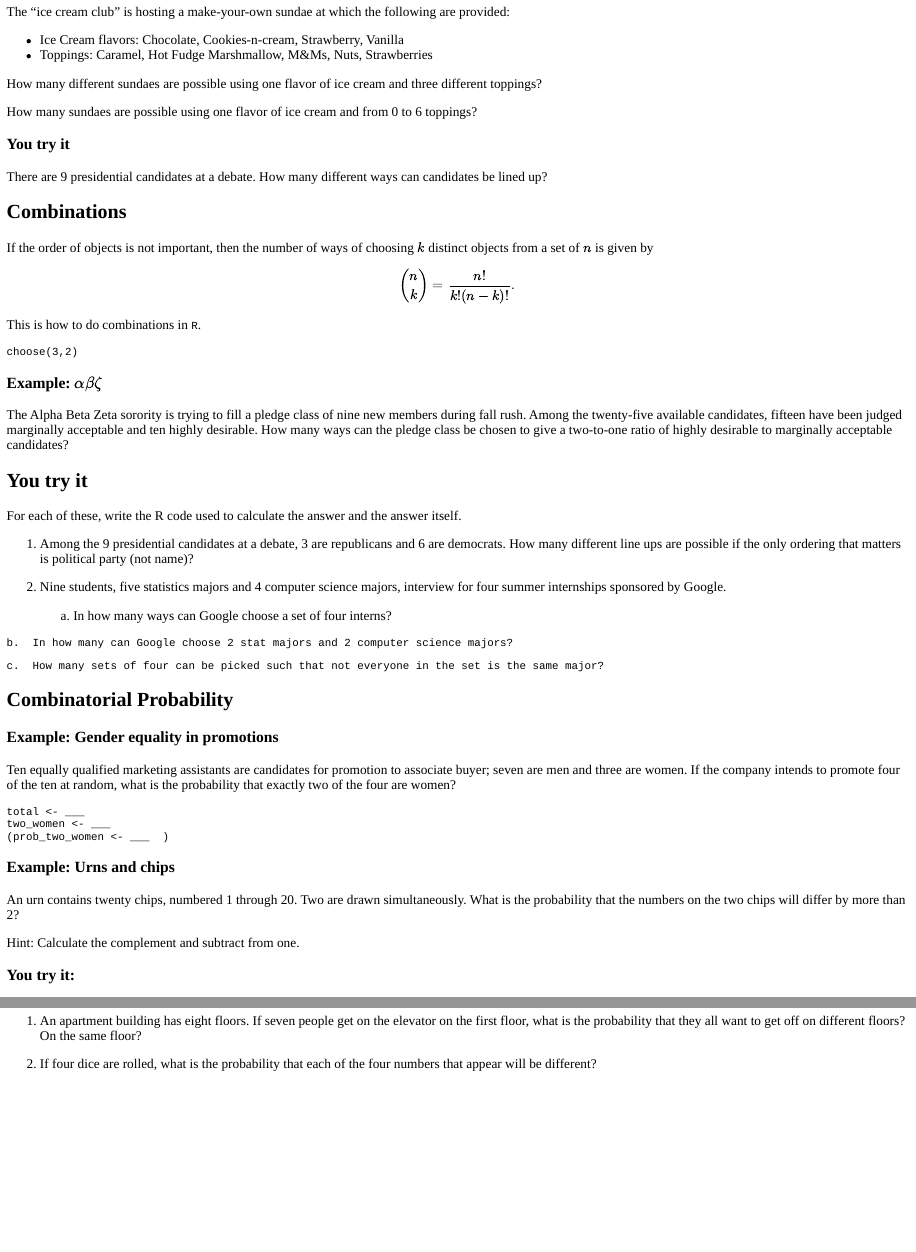
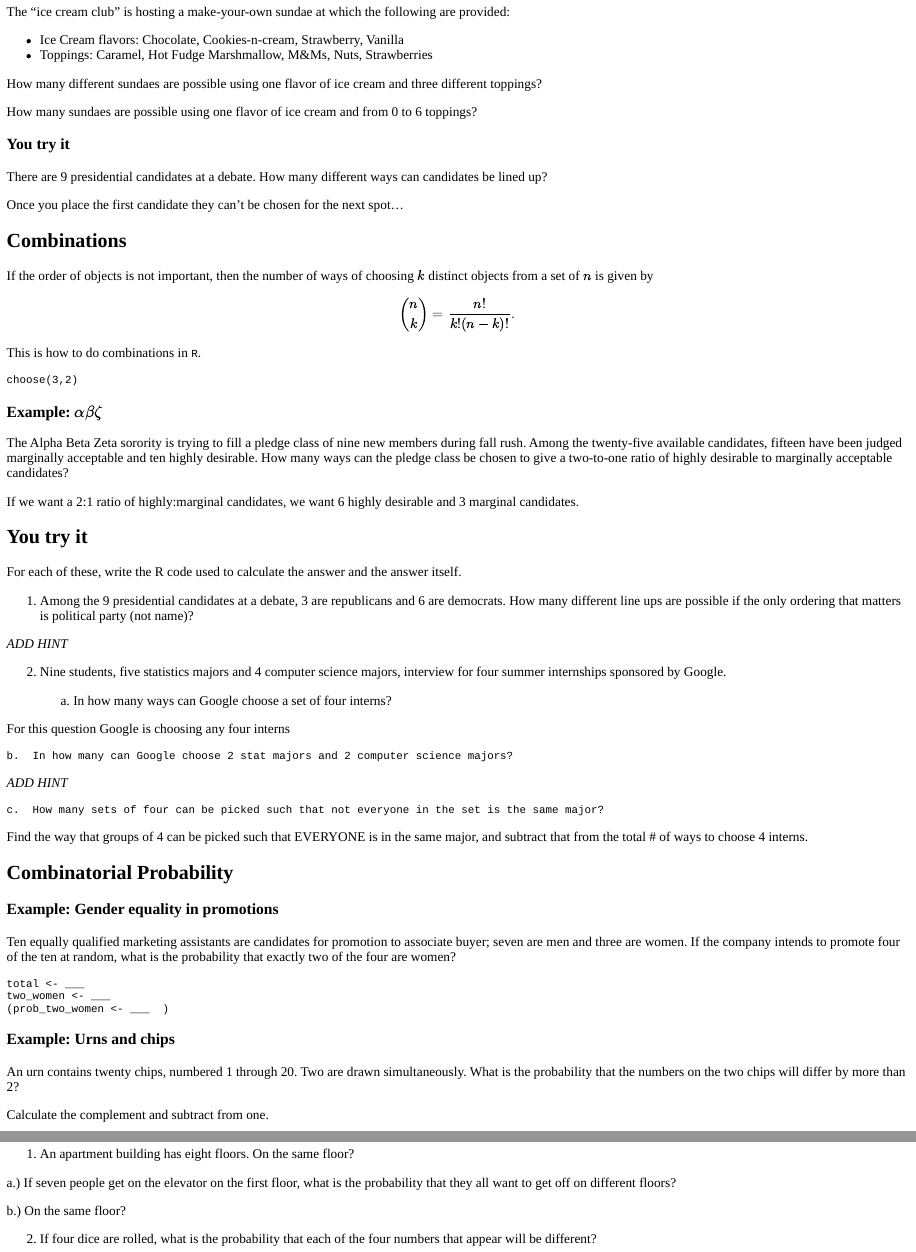
Before and after one commit to norcalbiostat/350_tutorials, an R Markdown document (math350_lrt_2_4_Counting_Arguments/math350_lrt_2_4_Counting_Arguments.Rmd): the page in a window 1100 px wide, from 580 px down, and a second part further down, joined at a grey line. The pictures show the output file math350_lrt_2_4_Counting_Arguments/math350_lrt_2_4_Counting_Arguments.html that the author committed with the source, opened offline.

Commit message:
2.4 still need to fix quiz questions

````diff
--- a/math350_lrt_2_4_Counting_Arguments/math350_lrt_2_4_Counting_Arguments.Rmd
+++ b/math350_lrt_2_4_Counting_Arguments/math350_lrt_2_4_Counting_Arguments.Rmd
@@ -129,6 +152,14 @@ There are 9 presidential candidates at a debate. How many different ways can can
 
 ```{r yti2, exercise = TRUE}
 
+```
+
+:::{#yti2-hint}
+Once you place the first candidate they can't be chosen for the next spot...
+:::
+
+```{r yti2-check}
+grade_result(pass_if(~identical(.result, 362880)))
 ```
 
 ## Combinations
@@ -146,12 +177,28 @@ This is how to do combinations in `R`.
 choose(3,2)
 ```
 
+```{r combo-solution}
+choose(3,2)
+```
+
+```{r combo-check}
+grade_code()
+```
+
 ### Example: $\alpha\beta\zeta$
 
 The Alpha Beta Zeta sorority is trying to fill a pledge class of nine new members during fall rush. Among the twenty-five available candidates, fifteen have been judged marginally acceptable and ten highly desirable. How many ways can the pledge class be chosen to give a two-to-one ratio of highly desirable to marginally acceptable candidates?
 
 ```{r ex3, exercise = TRUE}
 
+```
+
+:::{#ex3-hint}
+If we want a 2:1 ratio of highly:marginal candidates, we want 6 highly desirable and 3 marginal candidates.
+:::
+
+```{r ex3-check}
+grade_result(pass_if(~identical(.result, 95550)))
 ```
 
 ## You try it
@@ -164,6 +211,14 @@ For each of these, write the R code used to calculate the answer and the answer
 
 ```
 
+:::{#yti3a-hint}
+*ADD HINT*
+:::
+
+```{r yti3a-check}
+grade_result(pass_if(~identical(.result, 84))) #check answer
+```
+
 
 2.  Nine students, five statistics majors and 4 computer science majors, interview for four summer internships sponsored by Google.
 
@@ -173,16 +228,39 @@ For each of these, write the R code used to calculate the answer and the answer
 
 ```
 
+:::{yti3bi--hint}
+For this question Google is choosing any four interns
+:::
+```{r yti3bi-check}
+grade_result(pass_if(~identical(.result, 126)))
+```
+
     b.  In how many can Google choose 2 stat majors and 2 computer science majors?
 
 ```{r yti3bii, exercise = TRUE}
 
 ```
 
+:::{yti3bii--hint}
+*ADD HINT*
+:::
+
+```{r yti3bii-check}
+grade_result(pass_if(~identical(.result, 60)))
+```
+
     c.  How many sets of four can be picked such that not everyone in the set is the same major?
 
 ```{r yti3biii, exercise = TRUE}
 
+```
+
+:::{yti3biii-hint}
+Find the way that groups of 4 can be picked such that EVERYONE is in the same major, and subtract that from the total # of ways to choose 4 interns.
+:::
+
+```{r yti3biii-check}
+grade_result(pass_if(~identical(.result, 120)))
 ```
 
 ## Combinatorial Probability
@@ -197,6 +275,10 @@ two_women <- ___
 (prob_two_women <- ___  )
 ```
 
+```{r ex4-check}
+grade_this(pass_if_equal(x = round(.result,1), y = .3))
+```
+
 ### Example: Urns and chips
 
 An urn contains twenty chips, numbered 1 through 20. Two are drawn simultaneously. What is the probability that the numbers on the two chips will differ by more than 2?
@@ -206,5 +288,5 @@ total <- ___________
 ```
 
 :::{#ex5-hint}
-Hint: Calculate the complement and subtract from one.
+Calculate the complement and subtract from one.
 :::
@@ -211,15 +297,34 @@ Hint: Calculate the complement and subtract from one.
 
 ### You try it:
 
-1.  An apartment building has eight floors. If seven people get on the elevator on the first floor, what is the probability that they all want to get off on different floors? On the same floor?
+1.  An apartment building has eight floors. On the same floor?
 
-```{r yti4a, exercise = TRUE}
+  a.) If seven people get on the elevator on the first floor, what is the probability that they all want to get off on different floors?
+
+```{r yti4ai, exercise = TRUE}
 
 ```
 
+```{r yti4ai-check}
+grade_this(pass_if_equal(x = round(.results,3),y = .006 ))
+```
+
+  b.) On the same floor?
+
+```{r yti4aii, exercise = TRUE}
+
+```
+
+```{r yti4aii-check}
+grade_this(pass_if_equal(x = round(.results,1),y = round(8.49986e-06,1)))
+```
 
 2.  If four dice are rolled, what is the probability that each of the four numbers that appear will be different?
 
 ```{r yti4b, exercise = TRUE}
 
 ```
+
+```{r yti4b-check}
+grade_this(pass_if_equal(x = round(.results,1),y = .3 ))
+```
````
Also changed, not shown: math350_lrt_2_4_Counting_Arguments/math350_lrt_2_4_Counting_Arguments.html, math350_lrt_2_4_Counting_Arguments/math350_lrt_2_4_Counting_Arguments.Rmd (33 more changed lines).
